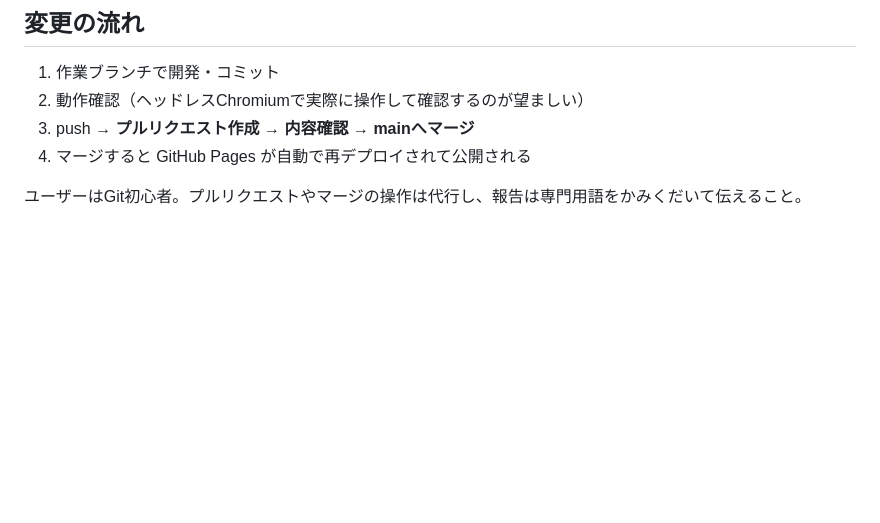
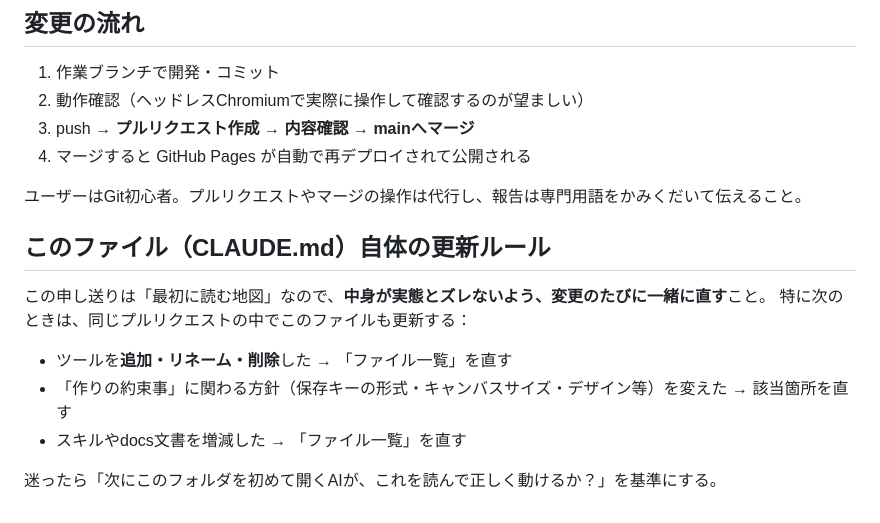
Before and after one commit to lee-kumi/ai-manga-maker, a Markdown page: CLAUDE.md, the part around the change. GitHub-like rendering; blank space fills up the shorter version.

Commit message:
docs: CLAUDE.md自身の更新ルールを追記 (#5)
ツールの増減・方針変更・スキル/docsの増減のたびに、同じPRの中で
CLAUDE.mdのファイル一覧・該当箇所も直す運用ルールを明記。
申し送りが実態とズレるのを防ぐ。


Claude-Session: https://claude.ai/code/session_015StCjBssYD2rTPMEuofeKs

Co-authored-by: Claude <noreply@anthropic.com>

```diff
--- a/CLAUDE.md
+++ b/CLAUDE.md
@@ -51,3 +51,14 @@ GitHub Pagesで公開されている：https://lee-kumi.github.io/ai-manga-maker
 4. マージすると GitHub Pages が自動で再デプロイされて公開される
 
 ユーザーはGit初心者。プルリクエストやマージの操作は代行し、報告は専門用語をかみくだいて伝えること。
+
+## このファイル（CLAUDE.md）自体の更新ルール
+
+この申し送りは「最初に読む地図」なので、**中身が実態とズレないよう、変更のたびに一緒に直す**こと。
+特に次のときは、同じプルリクエストの中でこのファイルも更新する：
+
+- ツールを**追加・リネーム・削除**した → 「ファイル一覧」を直す
+- 「作りの約束事」に関わる方針（保存キーの形式・キャンバスサイズ・デザイン等）を変えた → 該当箇所を直す
+- スキルやdocs文書を増減した → 「ファイル一覧」を直す
+
+迷ったら「次にこのフォルダを初めて開くAIが、これを読んで正しく動けるか？」を基準にする。
```
